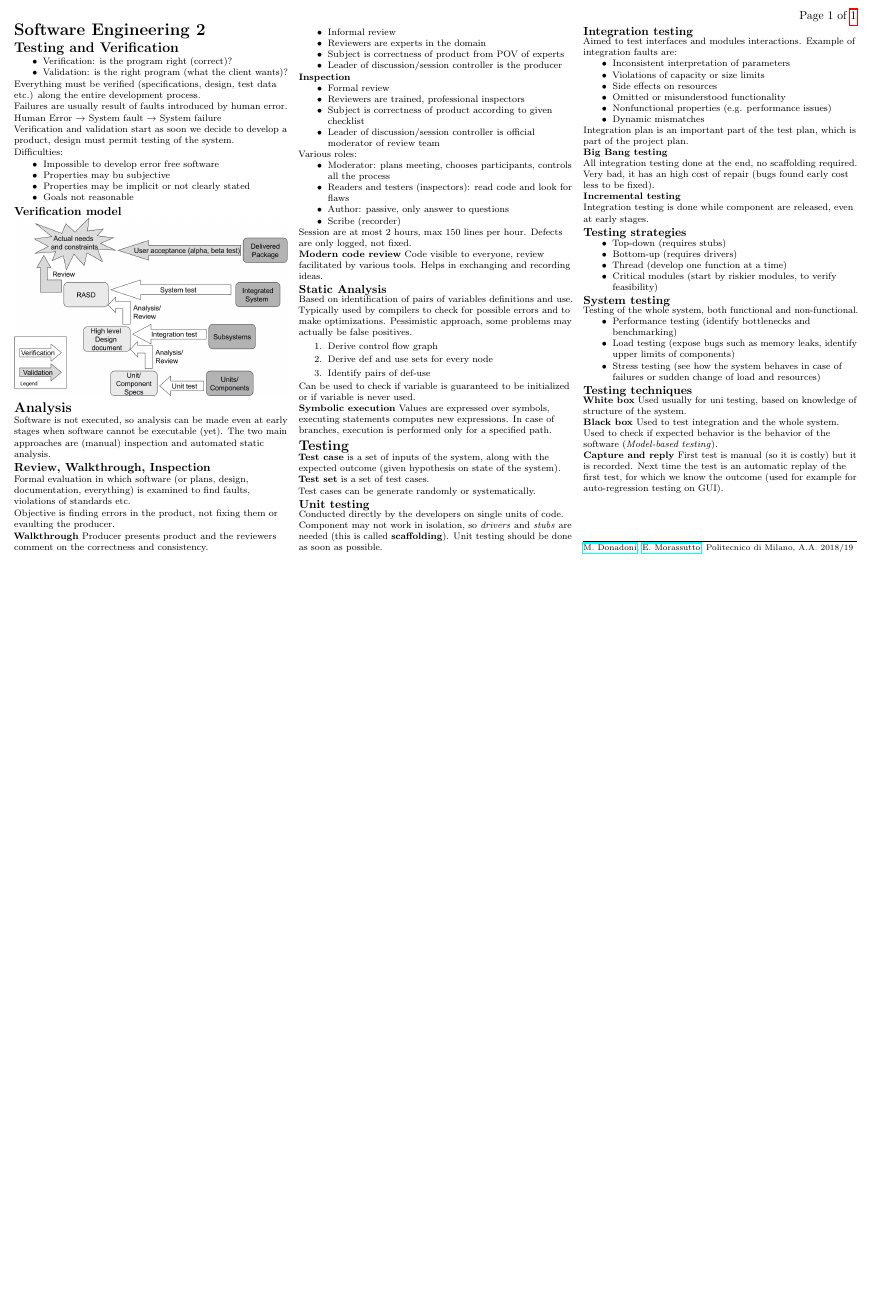
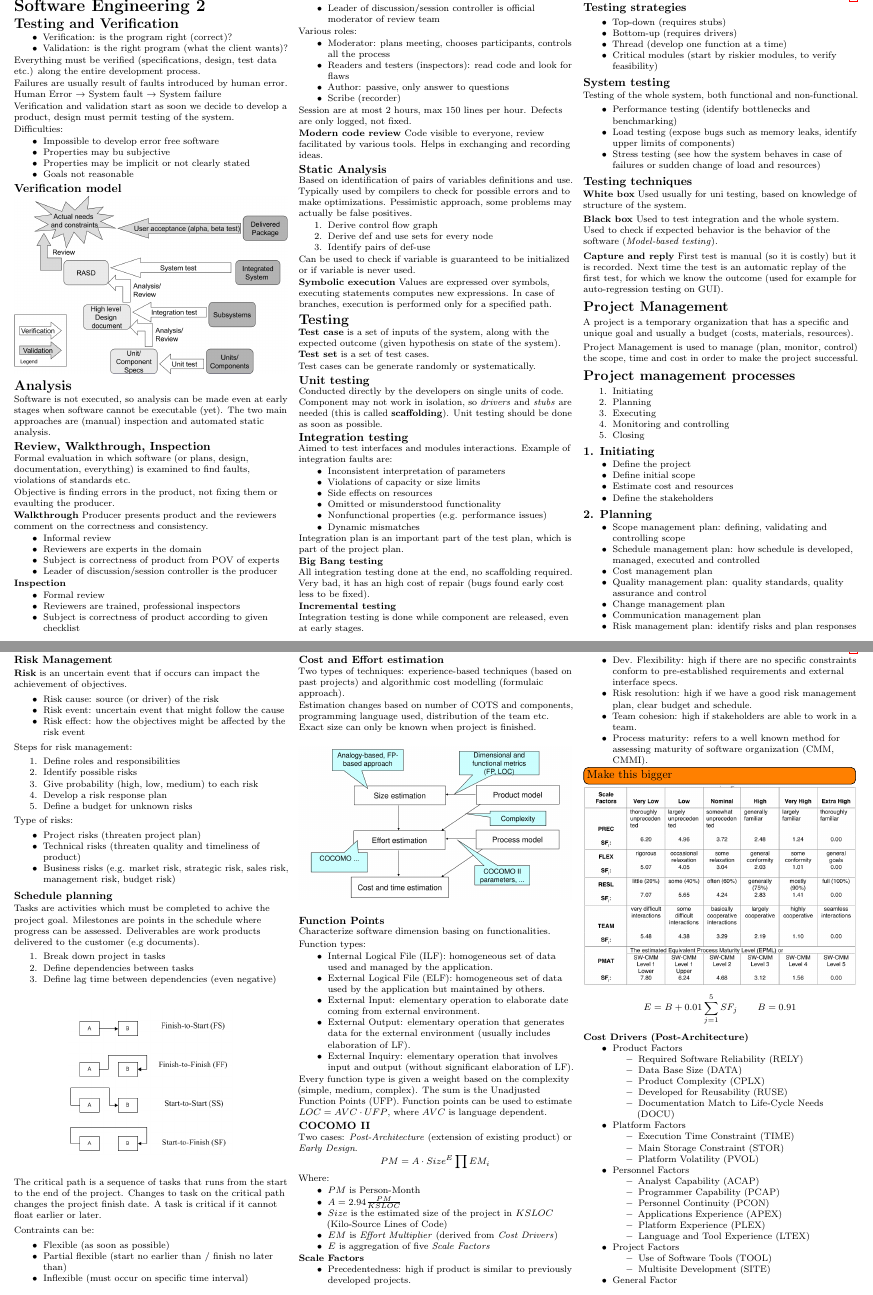
Before and after one commit to polimi-cheatsheet/SE2-cheatsheet, a LaTeX document (SE2.tex, which reads 8-project-management/8-project-management.tex, header.tex): part of the page before the commit and two parts of pages 1 and 2 of 3 after it, the two joined at a grey line, cut at the place of the change, the shorter picture padded with empty space. Compiled offline with pdfLaTeX.

Commit message:
Add Project Management

```diff
--- /dev/null
+++ b/8-project-management/8-project-management.tex
@@ -0,0 +1,161 @@
+\section{Project Management}
+A project is a temporary organization that has a specific and unique goal and usually a budget (costs, materials, resources).
+
+Project Management is used to manage (plan, monitor, control) the scope, time and cost in order to make the project successful.
+
+\section{Project management processes}
+\begin{enumerate}
+    \item Initiating
+    \item Planning
+    \item Executing
+    \item Monitoring and controlling
+    \item Closing
+\end{enumerate}
+\subsection{1. Initiating}
+\begin{itemize}
+    \item Define the project
+    \item Define initial scope
+    \item Estimate cost and resources
+    \item Define the stakeholders
+\end{itemize}
+
+\subsection{2. Planning}
+\begin{itemize}
+    \item Scope management plan: defining, validating and controlling scope
+    \item Schedule management plan: how schedule is developed, managed, executed and controlled
+    \item Cost management plan
+    \item Quality management plan: quality standards, quality assurance and control
+    \item Change management plan
+    \item Communication management plan
+    \item Risk management plan: identify risks and plan responses
+\end{itemize}
+
+\subsubsection{Risk Management}
+\textbf{Risk} is an uncertain event that if occurs can impact the achievement of objectives.
+\begin{itemize}
+    \item Risk cause: source (or driver) of the risk
+    \item Risk event: uncertain event that might follow the cause
+    \item Risk effect: how the objectives might be affected by the risk event
+\end{itemize}
+Steps for risk management:
+\begin{enumerate}
+    \item Define roles and responsibilities
+    \item Identify possible risks
+    \item Give probability (high, low, medium) to each risk
+    \item Develop a risk response plan
+    \item Define a budget for unknown risks
+\end{enumerate}
+Type of risks:
+\begin{itemize}
+    \item Project risks (threaten project plan)
+    \item Technical risks (threaten quality and timeliness of product)
+    \item Business risks (e.g. market risk, strategic risk, sales risk, management risk, budget risk)
+\end{itemize}
+
+\subsubsection{Schedule planning}
+Tasks are activities which must be completed to achive the project goal.
+Milestones are points in the schedule where progress can be assessed.
+Deliverables are work products delivered to the customer (e.g documents).
+
+\begin{enumerate}
+    \item Break down project in tasks
+    \item Define dependencies between tasks
+    \item Define lag time between dependencies (even negative)
+\end{enumerate}
+
+\begin{center}
+    \includegraphics[width=0.6\linewidth]{8-project-management/tasks-dependencies.png}
+\end{center}
+
+The critical path is a sequence of tasks that runs from the start to the end of the project.
+Changes to task on the critical path changes the project finish date.
+A task is critical if it cannot float earlier or later.
+
+Contraints can be:
+\begin{itemize}
+    \item Flexible (as soon as possible)
+    \item Partial flexible (start no earlier than / finish no later than)
+    \item Inflexible (must occur on specific time interval)
+\end{itemize}
+
+\subsubsection{Cost and Effort estimation}
+Two types of techniques: experience-based techniques (based on past projects) and algorithmic cost modelling (formulaic approach).
+
+Estimation changes based on number of COTS and components, programming language used, distribution of the team etc.
+Exact size can only be known when project is finished.
+\begin{center}
+    \includegraphics[width=\linewidth]{8-project-management/estimation.png}
+\end{center}
+
+\subsubsection{Function Points}
+Characterize software dimension basing on functionalities.
+
+Function types:
+\begin{itemize}
+    \item Internal Logical File (ILF): homogeneous set of data used and managed by the application.
+    \item External Logical File (ELF): homogeneous set of data used by the application but maintained by others.
+    \item External Input: elementary operation to elaborate date coming from external environment.
+    \item External Output: elementary operation that generates data for the external environment (usually includes elaboration of LF).
+    \item External Inquiry: elementary operation that involves input and output (without significant elaboration of LF).
+\end{itemize}
+Every function type is given a weight based on the complexity (simple, medium, complex).
+The sum is the Unadjusted Function Points (UFP).
+Function points can be used to estimate $LOC = AVC \cdot UFP$, where $AVC$ is language dependent.
+
+\subsubsection{COCOMO II}
+Two cases: \emph{Post-Architecture} (extension of existing product) or \emph{Early Design}.
+\[ PM = A \cdot Size^E \prod EM_i \]
+Where:
+\begin{itemize}
+    \item $PM$ is Person-Month
+    \item $A = 2.94 \frac{PM}{KSLOC}$
+    \item $Size$ is the estimated size of the project in $KSLOC$ (Kilo-Source Lines of Code)
+    \item $EM$ is \emph{Effort Multiplier} (derived from \emph{Cost Drivers})
+    \item $E$ is aggregation of five \emph{Scale Factors}
+\end{itemize}
+
+\textbf{Scale Factors}\\
+\begin{itemize}
+    \item Precedentedness: high if product is similar to previously developed projects.
+    \item Dev. Flexibility: high if there are no specific constraints conform to pre-established requirements and external interface specs.
+    \item Risk resolution: high if we have a good risk management plan, clear budget and schedule.
+    \item Team cohesion: high if stakeholders are able to work in a team.
+    \item Process maturity: refers to a well known method for assessing maturity of software organization (CMM, CMMI).
+\end{itemize}
+\todo[inline]{Make this bigger}
+\includegraphics[width=\linewidth]{8-project-management/scale-factors.png}
+\[ E = B + 0.01 \sum_{j=1}^{5} SF_j \qquad B = 0.91 \]
+
+\textbf{Cost Drivers (Post-Architecture)}\\
+\begin{itemize}
+    \item Product Factors
+    \begin{itemize}
+        \item Required Software Reliability (RELY)
+        \item Data Base Size (DATA)
+        \item Product Complexity (CPLX)
+        \item Developed for Reusability (RUSE)
+        \item Documentation Match to Life-Cycle Needs (DOCU)
+    \end{itemize}
+    \item Platform Factors
+    \begin{itemize}
+        \item Execution Time Constraint (TIME)
+        \item Main Storage Constraint (STOR)
+        \item Platform Volatility (PVOL)
+    \end{itemize}
+    \item Personnel Factors
+    \begin{itemize}
+        \item Analyst Capability (ACAP)
+        \item Programmer Capability (PCAP)
+        \item Personnel Continuity (PCON)
+        \item Applications Experience (APEX)
+        \item Platform Experience (PLEX)
+        \item Language and Tool Experience (LTEX)
+    \end{itemize}
+    \item Project Factors
+    \begin{itemize}
+        \item Use of Software Tools (TOOL)
+        \item Multisite Development (SITE)
+    \end{itemize}
+    \item General Factor
+    \begin{itemize}
+        \item Required Development Schedule (SCED)
@@ -0,0 +181 @@
+    \item Execute the plans (communication, change, quality)
--- a/header.tex
+++ b/header.tex
@@ -57,6 +57,7 @@
 \setlength{\parskip}{0pt plus 0.5ex}
 
 \setlist[itemize]{noitemsep, nolistsep}
+\setlist[enumerate]{noitemsep, nolistsep}
 
 % No algorithm numbering
 \renewcommand{\thealgocf}{}
```
Also changed, not shown: SE2.tex (+1 -0 lines), 8-project-management/estimation.png (added), 8-project-management/scale-factors.png (added), 8-project-management/tasks-dependencies.png (added), 8-project-management/8-project-management.tex (69 more changed lines).
